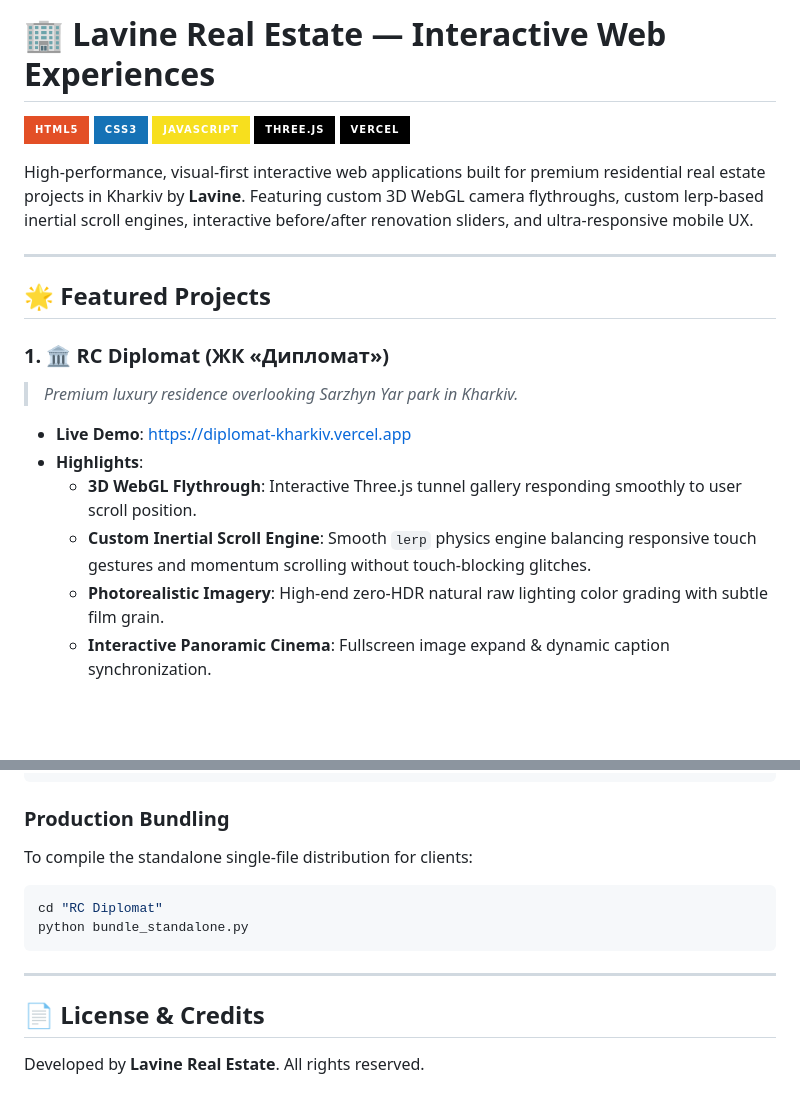
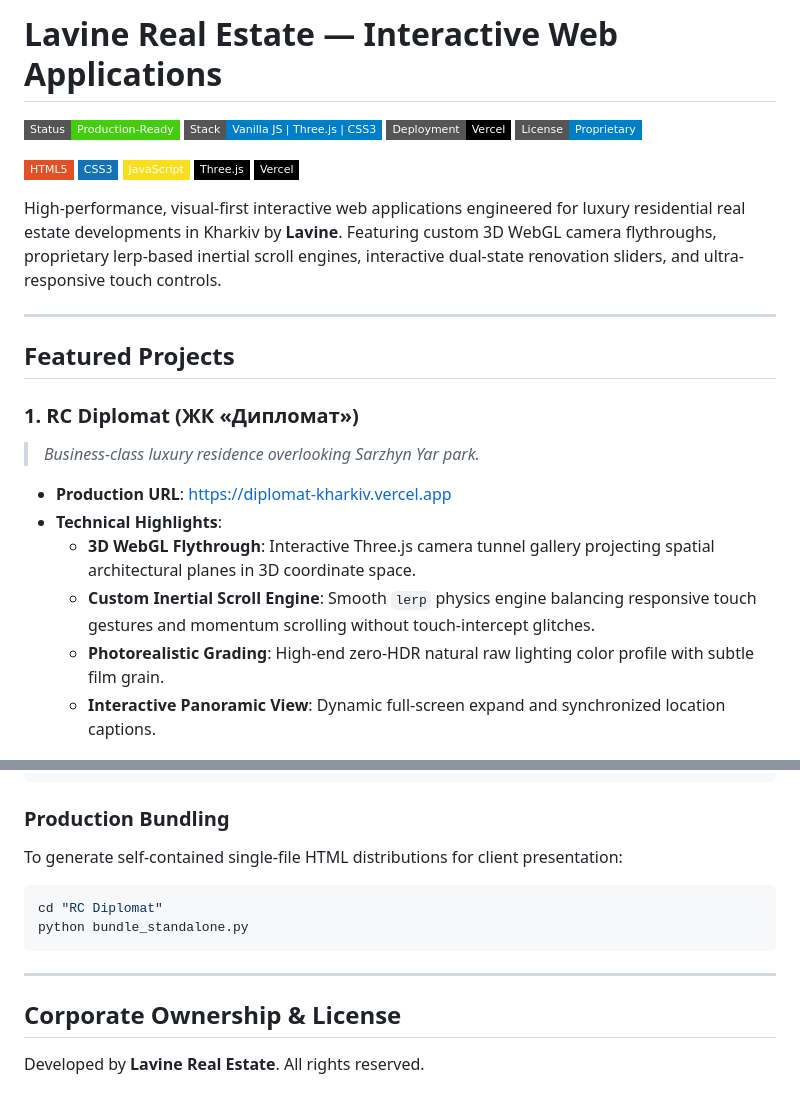
Before and after one commit to TarasZinchenko/Lavine-Real-Estate, a Markdown page: README.md, 2 parts joined by grey strips. GitHub-like rendering; badges without logos; blank space fills up the shorter version.

````diff
--- a/README.md
+++ b/README.md
@@ -1,26 +1,31 @@
-# 🏢 Lavine Real Estate — Interactive Web Experiences
+# Lavine Real Estate — Interactive Web Applications
 
-![HTML5](https://img.shields.io/badge/HTML5-E34F26?style=for-the-badge&logo=html5&logoColor=white)
-![CSS3](https://img.shields.io/badge/CSS3-1572B6?style=for-the-badge&logo=css3&logoColor=white)
-![JavaScript ES6+](https://img.shields.io/badge/JavaScript-F7DF1E?style=for-the-badge&logo=javascript&logoColor=black)
-![Three.js](https://img.shields.io/badge/Three.js-000000?style=for-the-badge&logo=three.js&logoColor=white)
-![Vercel](https://img.shields.io/badge/Vercel-000000?style=for-the-badge&logo=vercel&logoColor=white)
+![Status](https://img.shields.io/badge/Status-Production--Ready-success?style=flat-square)
+![Stack](https://img.shields.io/badge/Stack-Vanilla_JS_%7C_Three.js_%7C_CSS3-informational?style=flat-square)
+![Deploy](https://img.shields.io/badge/Deployment-Vercel-black?style=flat-square&logo=vercel)
+![License](https://img.shields.io/badge/License-Proprietary-blue?style=flat-square)
 
-High-performance, visual-first interactive web applications built for premium residential real estate projects in Kharkiv by **Lavine**. Featuring custom 3D WebGL camera flythroughs, custom lerp-based inertial scroll engines, interactive before/after renovation sliders, and ultra-responsive mobile UX.
+![HTML5](https://img.shields.io/badge/HTML5-E34F26?style=flat-square&logo=html5&logoColor=white)
+![CSS3](https://img.shields.io/badge/CSS3-1572B6?style=flat-square&logo=css3&logoColor=white)
+![JavaScript ES6+](https://img.shields.io/badge/JavaScript-F7DF1E?style=flat-square&logo=javascript&logoColor=black)
+![Three.js](https://img.shields.io/badge/Three.js-000000?style=flat-square&logo=three.js&logoColor=white)
+![Vercel](https://img.shields.io/badge/Vercel-000000?style=flat-square&logo=vercel&logoColor=white)
+
+High-performance, visual-first interactive web applications engineered for luxury residential real estate developments in Kharkiv by **Lavine**. Featuring custom 3D WebGL camera flythroughs, proprietary lerp-based inertial scroll engines, interactive dual-state renovation sliders, and ultra-responsive touch controls.
 
 ---
 
-## 🌟 Featured Projects
+## Featured Projects
 
-### 1. 🏛️ RC Diplomat (ЖК «Дипломат»)
-> *Premium luxury residence overlooking Sarzhyn Yar park in Kharkiv.*
+### 1. RC Diplomat (ЖК «Дипломат»)
+> *Business-class luxury residence overlooking Sarzhyn Yar park.*
 
-* **Live Demo**: [https://diplomat-kharkiv.vercel.app](https://diplomat-kharkiv.vercel.app)
-* **Highlights**:
-  * **3D WebGL Flythrough**: Interactive Three.js tunnel gallery responding smoothly to user scroll position.
-  * **Custom Inertial Scroll Engine**: Smooth `lerp` physics engine balancing responsive touch gestures and momentum scrolling without touch-blocking glitches.
-  * **Photorealistic Imagery**: High-end zero-HDR natural raw lighting color grading with subtle film grain.
-  * **Interactive Panoramic Cinema**: Fullscreen image expand & dynamic caption synchronization.
+* **Production URL**: [https://diplomat-kharkiv.vercel.app](https://diplomat-kharkiv.vercel.app)
+* **Technical Highlights**:
+  * **3D WebGL Flythrough**: Interactive Three.js camera tunnel gallery projecting spatial architectural planes in 3D coordinate space.
+  * **Custom Inertial Scroll Engine**: Smooth `lerp` physics engine balancing responsive touch gestures and momentum scrolling without touch-intercept glitches.
+  * **Photorealistic Grading**: High-end zero-HDR natural raw lighting color profile with subtle film grain.
+  * **Interactive Panoramic View**: Dynamic full-screen expand and synchronized location captions.
 
 ![RC Diplomat Preview](docs/previews/diplomat_preview_v3.png)
 
@@ -100,7 +109,8 @@ start "RC Skazka/index.html"
 ```
 
 ### Production Bundling
-To compile the standalone single-file distribution for clients:
+To generate self-contained single-file HTML distributions for client presentation:
+
 ```bash
 cd "RC Diplomat"
 python bundle_standalone.py
@@ -108,5 +118,5 @@ python bundle_standalone.py
 
 ---
 
-## 📄 License & Credits
+## Corporate Ownership & License
 Developed by **Lavine Real Estate**. All rights reserved.
````
Also changed, not shown: other parts of README.md (+39 -35 lines).
